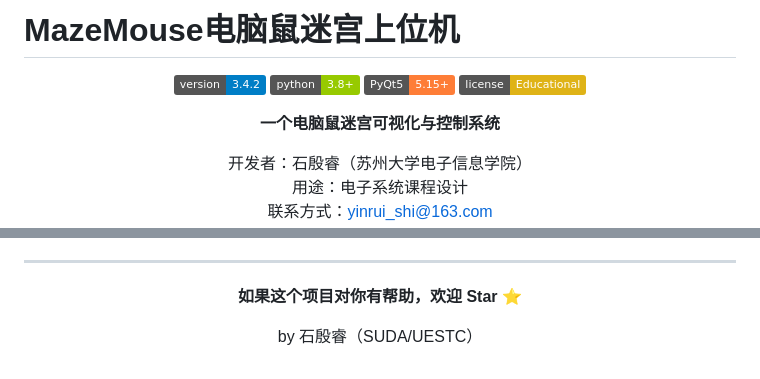
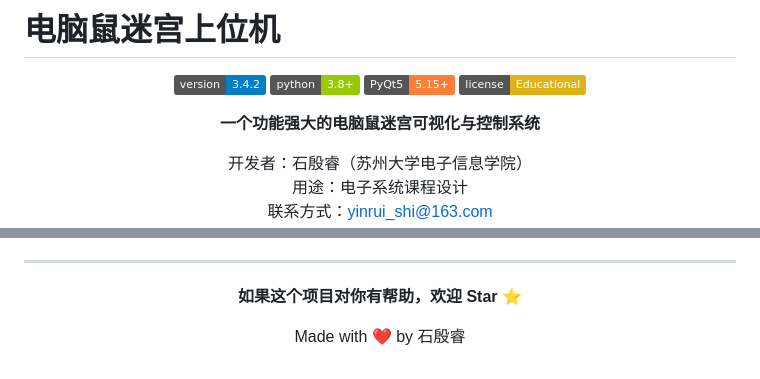
Before and after one commit to Quartzsyr/MazeMouse, a Markdown page: README.md, 2 parts joined by grey strips. Drawn GitHub-style; badges without logos.

```diff
--- a/README.md
+++ b/README.md
@@ -1,4 +1,4 @@
-# MazeMouse电脑鼠迷宫上位机
+# 电脑鼠迷宫上位机
 
 <div align="center">
 
@@ -7,7 +7,7 @@
 ![PyQt5](https://img.shields.io/badge/PyQt5-5.15+-orange.svg)
 ![License](https://img.shields.io/badge/license-Educational-yellow.svg)
 
-**一个电脑鼠迷宫可视化与控制系统**
+**一个功能强大的电脑鼠迷宫可视化与控制系统**
 
 开发者：石殷睿（苏州大学电子信息学院）
 用途：电子系统课程设计
@@ -768,6 +781,6 @@ front_val, left_val, right_val: int  # 传感器值 (0/1)
 
 **如果这个项目对你有帮助，欢迎 Star ⭐**
 
-by 石殷睿（SUDA/UESTC）
+Made with ❤️ by 石殷睿
 
 </div>
```
Also changed, not shown: other parts of README.md (+15 -2 lines).
